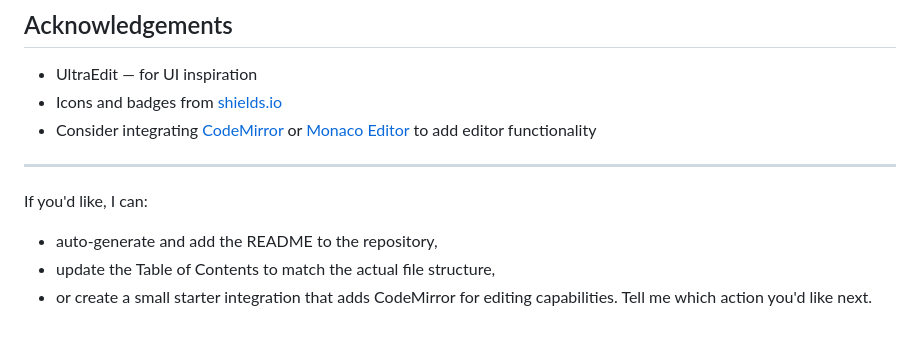
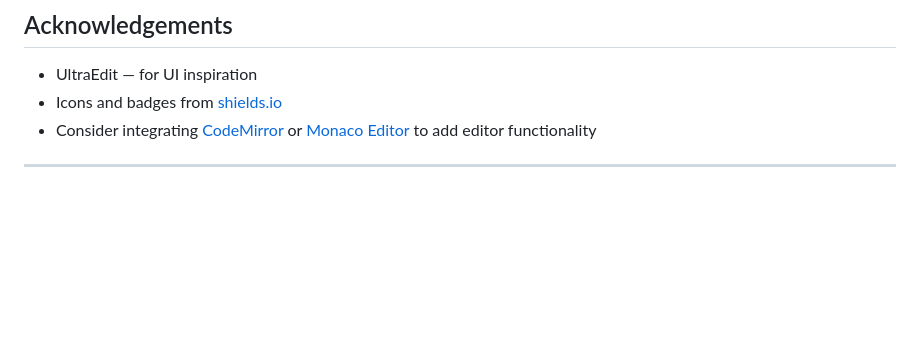
Before and after one commit to PAWANBHOWATE04/ULTRA_EDIT_clone, a Markdown page: README.md, the part around the change. Rendered like a GitHub page; blank space fills up the shorter version.

```diff
--- a/README.md
+++ b/README.md
@@ -157,8 +157,3 @@ This project is provided under the MIT License — see the [LICENSE](LICENSE) fi
 - Consider integrating [CodeMirror](https://codemirror.net/) or [Monaco Editor](https://microsoft.github.io/monaco-editor/) to add editor functionality
 
 ---
-
-If you'd like, I can:
-- auto-generate and add the README to the repository,
-- update the Table of Contents to match the actual file structure,
-- or create a small starter integration that adds CodeMirror for editing capabilities. Tell me which action you'd like next.
```
